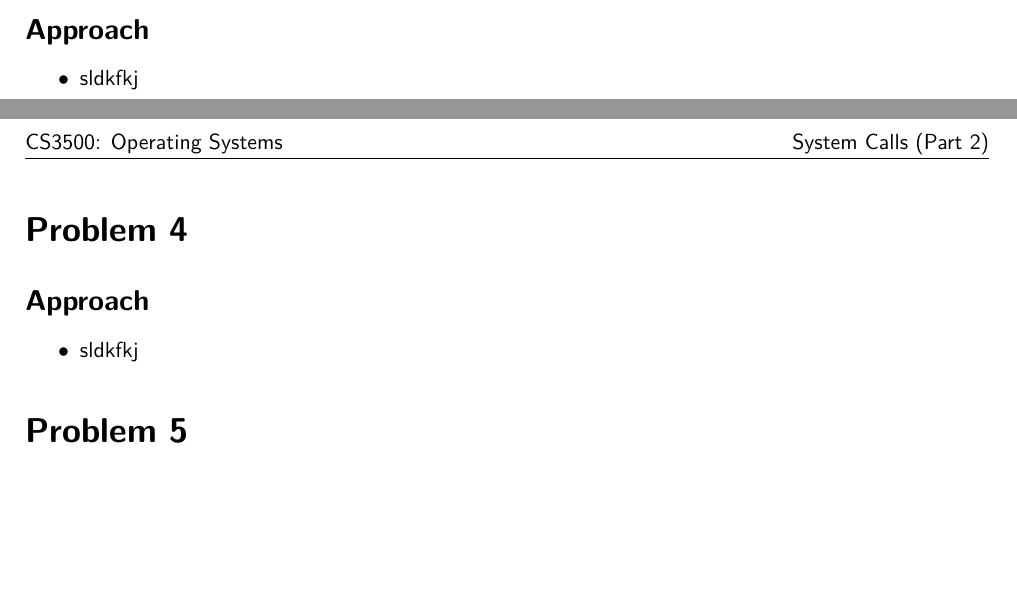
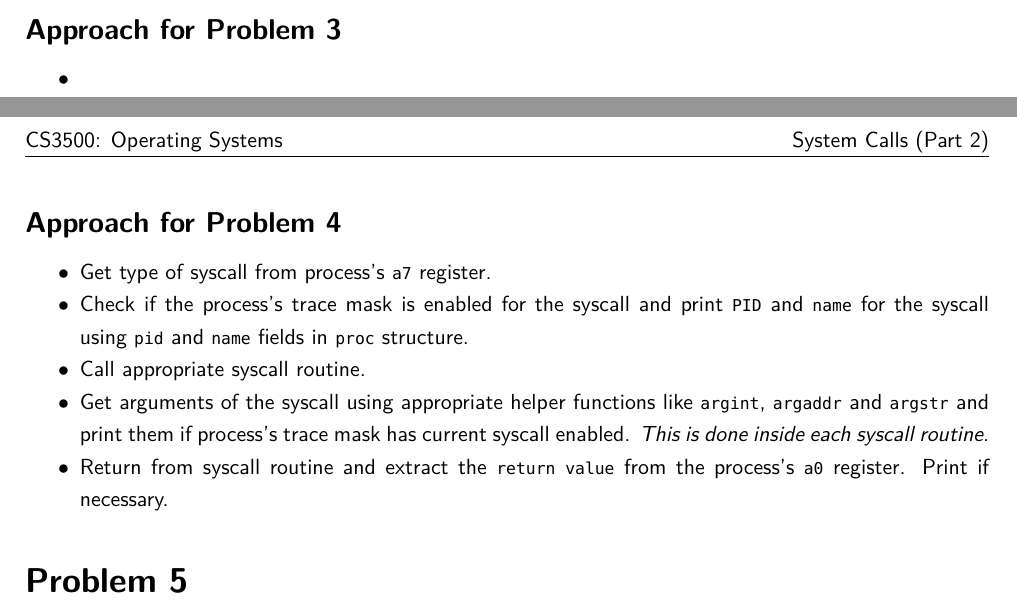
Before and after one commit to aklsh/CS3500, a LaTeX document (report.tex): two parts of pages 1 and 2 of 2, joined at a grey line, cut at the place of the change, the shorter picture padded with empty space. Compiled offline with XeLaTeX; a missing font is replaced by an installed copy or a similar font.

Commit message:
report ongoing

```diff
--- a/report.tex
+++ b/report.tex
@@ -100,14 +100,17 @@
 \begin{colorboxed}{Code}{\texttt{kernel/syscall.c::\textit{syscall()}}}{unbreakable}
     \inputminted[baselinestretch=0.85,firstline=156,lastline=175,breaklines]{c}{kernel/syscall.c}
 \end{colorboxed}
-\subsection*{Approach}
+\subsection*{Approach for Problem 3}
 \begin{itemize}[noitemsep, nolistsep]
-    \item sldkfkj
+    \item
 \end{itemize}
-\section*{Problem 4}
-\subsection*{Approach}
+\subsection*{Approach for Problem 4}
 \begin{itemize}[noitemsep, nolistsep]
-    \item sldkfkj
+    \item Get type of syscall from process's \texttt{a7} register.
+    \item Check if the process's trace mask is enabled for the syscall and print \texttt{PID} and \texttt{name} for the syscall using \texttt{pid} and \texttt{name} fields in \texttt{proc} structure.
+    \item Call appropriate syscall routine.
+    \item Get arguments of the syscall using appropriate helper functions like \texttt{argint}, \texttt{argaddr} and \texttt{argstr} and print them if process's trace mask has current syscall enabled. \textit{This is done inside each syscall routine}.
+    \item Return from syscall routine and extract the \texttt{return value} from the process's \texttt{a0} register. Print if necessary.
 \end{itemize}
 \section*{Problem 5}
 \begin{colorboxed}{Code}{\texttt{kernel/sysproc.c::\textit{sys\_get\_process\_info()}}}{unbreakable}
```
Also changed, not shown: report.tex (12 more changed lines).
